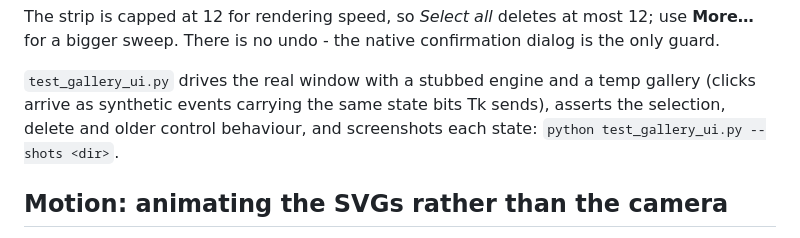
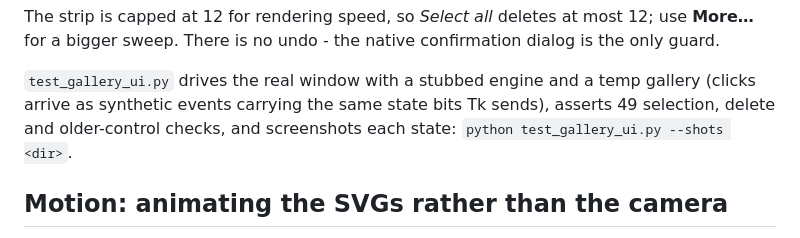
Before and after one commit to kevinelong/diagram-bench, a Markdown page: README.md, the part around the change. Drawn GitHub-style.

Commit message:
README: the gallery suite is 49 checks, not an estimate

```diff
--- a/README.md
+++ b/README.md
@@ -214,7 +214,7 @@ The strip is capped at 12 for rendering speed, so *Select all* deletes at most 1
 There is no undo - the native confirmation dialog is the only guard.
 
 `test_gallery_ui.py` drives the real window with a stubbed engine and a temp gallery (clicks arrive as synthetic events
-carrying the same state bits Tk sends), asserts the selection, delete and older control behaviour, and screenshots each
+carrying the same state bits Tk sends), asserts 49 selection, delete and older-control checks, and screenshots each
 state: `python test_gallery_ui.py --shots <dir>`.
 
 ## Motion: animating the SVGs rather than the camera
```
